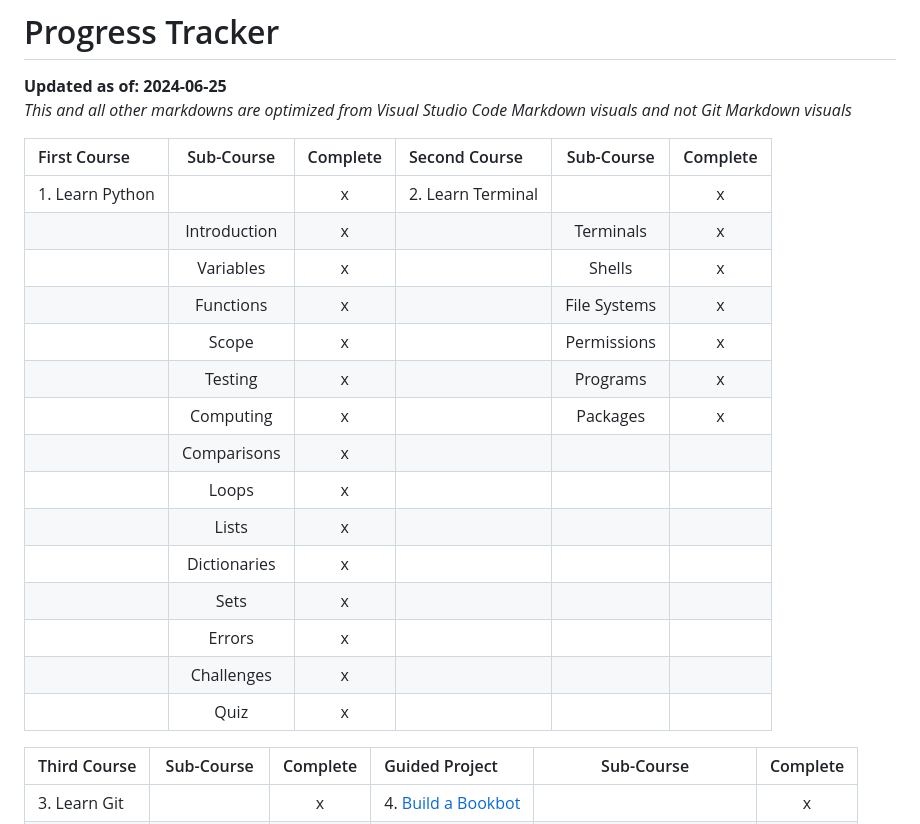
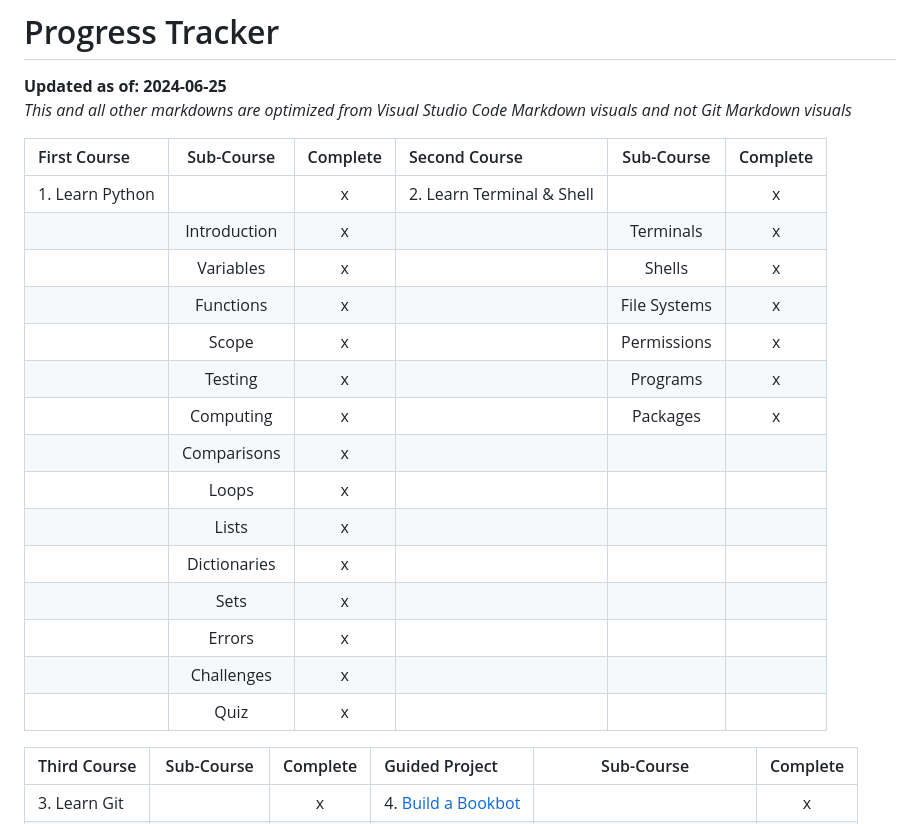
Before and after one commit to cattelia/Boot.dev, a Markdown page: README.md, the part around the change. Drawn GitHub-style.

```diff
--- a/README.md
+++ b/README.md
@@ -9,23 +9,23 @@
 <span style="color:#ECAD35">**Updated as of: 2024-06-25**</span><br>
 _This and all other markdowns are optimized from Visual Studio Code Markdown visuals and not Git Markdown visuals_
 
-| First Course    |  Sub-Course  |              Complete              | Second Course     |  Sub-Course  |              Complete              |
-| :-------------- | :----------: | :--------------------------------: | :---------------- | :----------: | :--------------------------------: |
-| 1. Learn Python |              | <input type="checkbox" checked/> x | 2. Learn Terminal |              | <input type="checkbox" checked/> x |
-|                 | Introduction | <input type="checkbox" checked/> x |                   |  Terminals   | <input type="checkbox" checked/> x |
-|                 |  Variables   | <input type="checkbox" checked/> x |                   |    Shells    | <input type="checkbox" checked/> x |
-|                 |  Functions   | <input type="checkbox" checked/> x |                   | File Systems | <input type="checkbox" checked/> x |
-|                 |    Scope     | <input type="checkbox" checked/> x |                   | Permissions  | <input type="checkbox" checked/> x |
-|                 |   Testing    | <input type="checkbox" checked/> x |                   |   Programs   | <input type="checkbox" checked/> x |
-|                 |  Computing   | <input type="checkbox" checked/> x |                   |   Packages   | <input type="checkbox" checked/> x |
-|                 | Comparisons  | <input type="checkbox" checked/> x |                   |              |                                    |
-|                 |    Loops     | <input type="checkbox" checked/> x |                   |              |                                    |
-|                 |    Lists     | <input type="checkbox" checked/> x |                   |              |                                    |
-|                 | Dictionaries | <input type="checkbox" checked/> x |                   |              |                                    |
-|                 |     Sets     | <input type="checkbox" checked/> x |                   |              |                                    |
-|                 |    Errors    | <input type="checkbox" checked/> x |                   |              |                                    |
-|                 |  Challenges  | <input type="checkbox" checked/> x |                   |              |                                    |
-|                 |     Quiz     | <input type="checkbox" checked/> x |                   |              |                                    |
+| First Course    |  Sub-Course  |              Complete              | Second Course             |  Sub-Course  |              Complete              |
+| :-------------- | :----------: | :--------------------------------: | :------------------------ | :----------: | :--------------------------------: |
+| 1. Learn Python |              | <input type="checkbox" checked/> x | 2. Learn Terminal & Shell |              | <input type="checkbox" checked/> x |
+|                 | Introduction | <input type="checkbox" checked/> x |                           |  Terminals   | <input type="checkbox" checked/> x |
+|                 |  Variables   | <input type="checkbox" checked/> x |                           |    Shells    | <input type="checkbox" checked/> x |
+|                 |  Functions   | <input type="checkbox" checked/> x |                           | File Systems | <input type="checkbox" checked/> x |
+|                 |    Scope     | <input type="checkbox" checked/> x |                           | Permissions  | <input type="checkbox" checked/> x |
+|                 |   Testing    | <input type="checkbox" checked/> x |                           |   Programs   | <input type="checkbox" checked/> x |
+|                 |  Computing   | <input type="checkbox" checked/> x |                           |   Packages   | <input type="checkbox" checked/> x |
+|                 | Comparisons  | <input type="checkbox" checked/> x |                           |              |                                    |
+|                 |    Loops     | <input type="checkbox" checked/> x |                           |              |                                    |
+|                 |    Lists     | <input type="checkbox" checked/> x |                           |              |                                    |
+|                 | Dictionaries | <input type="checkbox" checked/> x |                           |              |                                    |
+|                 |     Sets     | <input type="checkbox" checked/> x |                           |              |                                    |
+|                 |    Errors    | <input type="checkbox" checked/> x |                           |              |                                    |
+|                 |  Challenges  | <input type="checkbox" checked/> x |                           |              |                                    |
+|                 |     Quiz     | <input type="checkbox" checked/> x |                           |              |                                    |
 
 | Third Course |  Sub-Course  |              Complete              | Guided Project                                                       |         Sub-Course         |              Complete              |
 | :----------- | :----------: | :--------------------------------: | :------------------------------------------------------------------- | :------------------------: | :--------------------------------: |
```
Also changed, not shown: 5-Learn-OOP/5.4 Inheritance.md (+2 -0 lines), 5-Learn-OOP/5.5 Polymorphism.md (+150 -0 lines).
